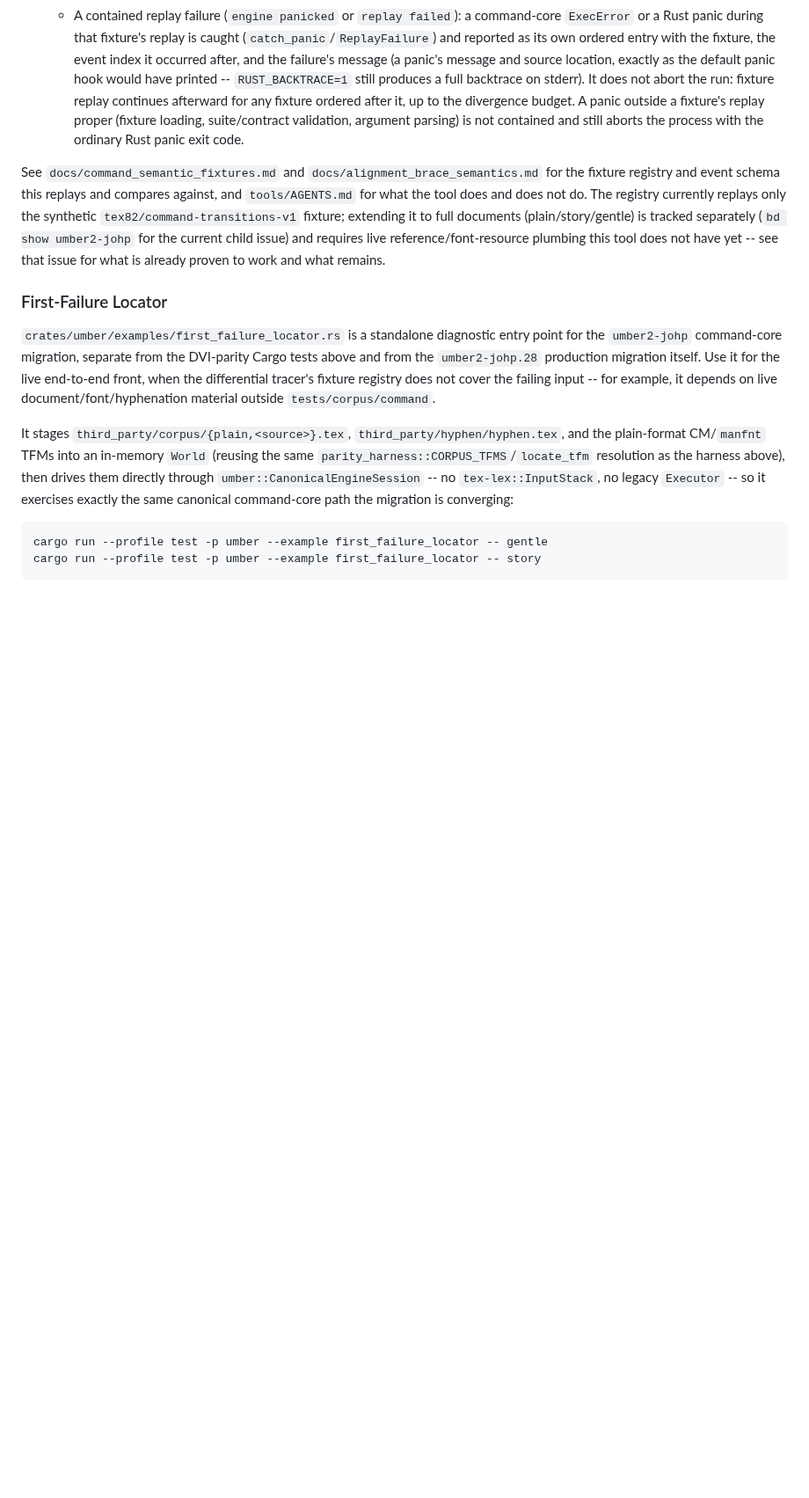
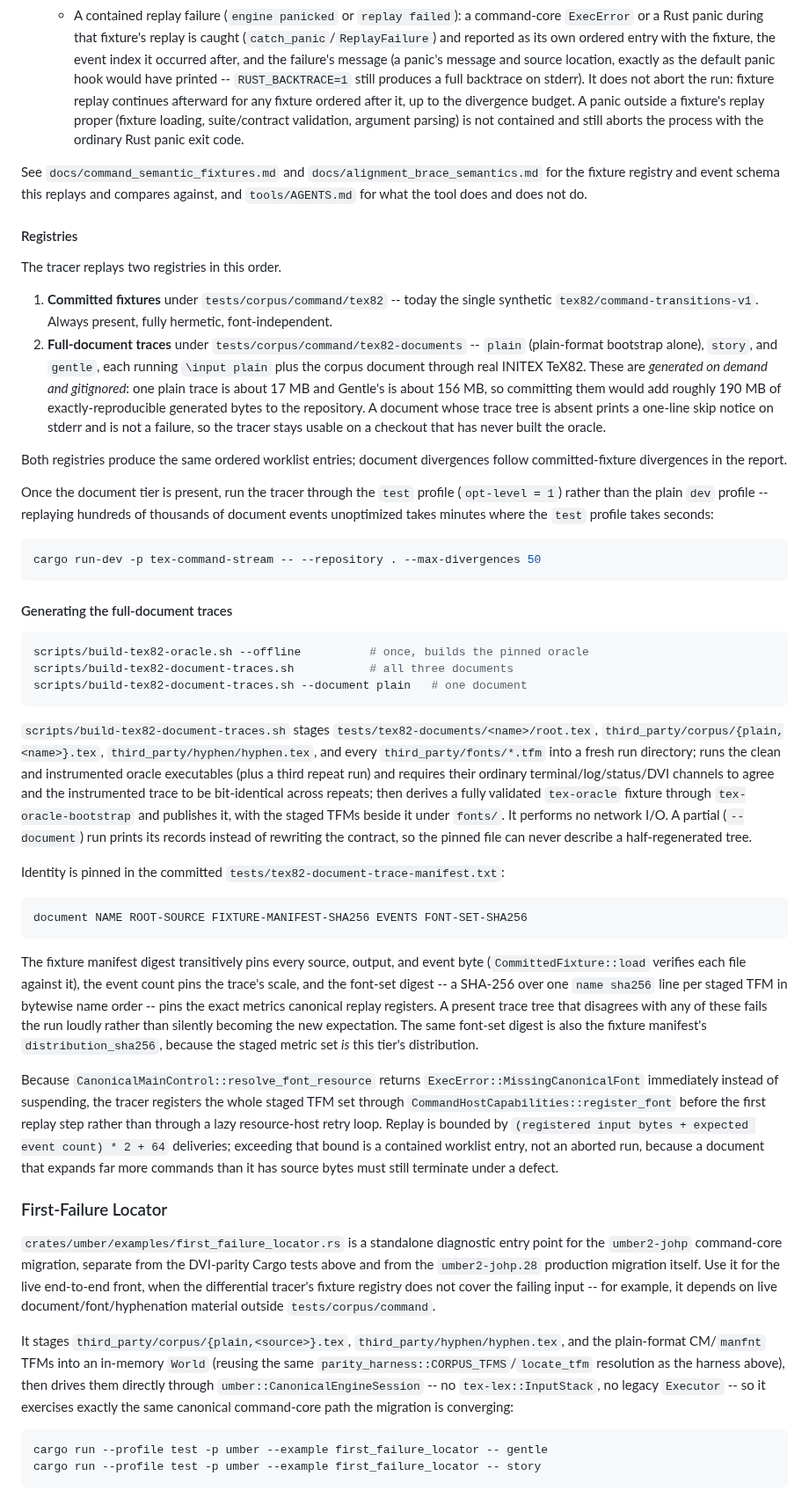
Before and after one commit to phulin/umber, a Markdown page: docs/testing_infrastructure.md, the part around the change. Shown at 88% size. Drawn GitHub-style; blank space fills up the shorter version.

Commit message:
docs(testing-infrastructure): document the full-document trace registry
Records what the two tracer registries are, how to generate the
document tier, what its pin file binds, and why the traces are not
committed. Process guidance stays in canonical_divergence_workflow.md and
is cross-linked, not duplicated.

Co-Authored-By: Claude Opus 5 <noreply@anthropic.com>
Claude-Session: https://claude.ai/code/session_015ezAJN5SQM7RYvqUkBxM3o

````diff
--- a/docs/testing_infrastructure.md
+++ b/docs/testing_infrastructure.md
@@ -520,12 +520,83 @@ It reports a ranked WORKLIST, not just the first divergence:
 
 See `docs/command_semantic_fixtures.md` and `docs/alignment_brace_semantics.md`
 for the fixture registry and event schema this replays and compares against,
-and `tools/AGENTS.md` for what the tool does and does not do. The registry
-currently replays only the synthetic `tex82/command-transitions-v1` fixture;
-extending it to full documents (plain/story/gentle) is tracked separately
-(`bd show umber2-johp` for the current child issue) and requires live
-reference/font-resource plumbing this tool does not have yet -- see that
-issue for what is already proven to work and what remains.
+and `tools/AGENTS.md` for what the tool does and does not do.
+
+#### Registries
+
+The tracer replays two registries in this order.
+
+1. **Committed fixtures** under `tests/corpus/command/tex82` -- today the
+   single synthetic `tex82/command-transitions-v1`. Always present, fully
+   hermetic, font-independent.
+2. **Full-document traces** under `tests/corpus/command/tex82-documents` --
+   `plain` (plain-format bootstrap alone), `story`, and `gentle`, each running
+   `\input plain` plus the corpus document through real INITEX TeX82. These
+   are _generated on demand and gitignored_: one plain trace is about 17 MB
+   and Gentle's is about 156 MB, so committing them would add roughly 190 MB
+   of exactly-reproducible generated bytes to the repository. A document
+   whose trace tree is absent prints a one-line skip notice on stderr and is
+   not a failure, so the tracer stays usable on a checkout that has never
+   built the oracle.
+
+Both registries produce the same ordered worklist entries; document
+divergences follow committed-fixture divergences in the report.
+
+Once the document tier is present, run the tracer through the `test` profile
+(`opt-level = 1`) rather than the plain `dev` profile -- replaying hundreds of
+thousands of document events unoptimized takes minutes where the `test`
+profile takes seconds:
+
+```bash
+cargo run-dev -p tex-command-stream -- --repository . --max-divergences 50
+```
+
+#### Generating the full-document traces
+
+```bash
+scripts/build-tex82-oracle.sh --offline          # once, builds the pinned oracle
+scripts/build-tex82-document-traces.sh           # all three documents
+scripts/build-tex82-document-traces.sh --document plain   # one document
+```
+
+`scripts/build-tex82-document-traces.sh` stages
+`tests/tex82-documents/<name>/root.tex`, `third_party/corpus/{plain,<name>}.tex`,
+`third_party/hyphen/hyphen.tex`, and every `third_party/fonts/*.tfm` into a
+fresh run directory; runs the clean and instrumented oracle executables (plus
+a third repeat run) and requires their ordinary terminal/log/status/DVI
+channels to agree and the instrumented trace to be bit-identical across
+repeats; then derives a fully validated `tex-oracle` fixture through
+`tex-oracle-bootstrap` and publishes it, with the staged TFMs beside it under
+`fonts/`. It performs no network I/O. A partial (`--document`) run prints its
+records instead of rewriting the contract, so the pinned file can never
+describe a half-regenerated tree.
+
+Identity is pinned in the committed
+`tests/tex82-document-trace-manifest.txt`:
+
+```text
+document NAME ROOT-SOURCE FIXTURE-MANIFEST-SHA256 EVENTS FONT-SET-SHA256
+```
+
+The fixture manifest digest transitively pins every source, output, and event
+byte (`CommittedFixture::load` verifies each file against it), the event count
+pins the trace's scale, and the font-set digest -- a SHA-256 over one
+`name sha256` line per staged TFM in bytewise name order -- pins the exact
+metrics canonical replay registers. A present trace tree that disagrees with
+any of these fails the run loudly rather than silently becoming the new
+expectation. The same font-set digest is also the fixture manifest's
+`distribution_sha256`, because the staged metric set _is_ this tier's
+distribution.
+
+Because `CanonicalMainControl::resolve_font_resource` returns
+`ExecError::MissingCanonicalFont` immediately instead of suspending, the
+tracer registers the whole staged TFM set through
+`CommandHostCapabilities::register_font` before the first replay step rather
+than through a lazy resource-host retry loop. Replay is bounded by
+`(registered input bytes + expected event count) * 2 + 64` deliveries;
+exceeding that bound is a contained worklist entry, not an aborted run,
+because a document that expands far more commands than it has source bytes
+must still terminate under a defect.
 
 ### First-Failure Locator
 
````
Also changed, not shown: docs/command_semantic_fixtures.md (+12 -0 lines).
